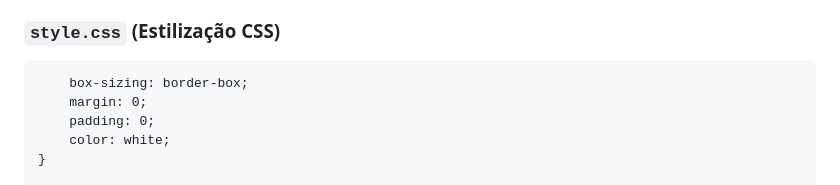
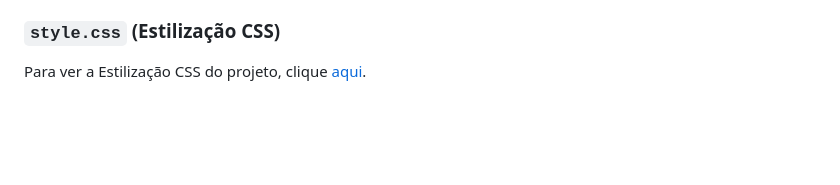
Before and after one commit to dasilvakevyn/numero-secreto-game, a Markdown page: README.md, the part around the change printed below. Rendered like a GitHub page; blank space fills up the shorter version.

````diff
--- a/README.md
+++ b/README.md
@@ -77,8 +49,3 @@ Um simples e divertido jogo de adivinhação desenvolvido em JavaScript, HTML e
 ### `style.css` (Estilização CSS)
-```* {
-    box-sizing: border-box;
-    margin: 0;
-    padding: 0;
-    color: white;
-}
+Para ver a Estilização CSS do projeto, clique [aqui](https://github.com/dasilvakevyn/numero-secreto-game/blob/main/style.css).
 
````
Also changed, not shown: other parts of README.md (+2 -111 lines).
